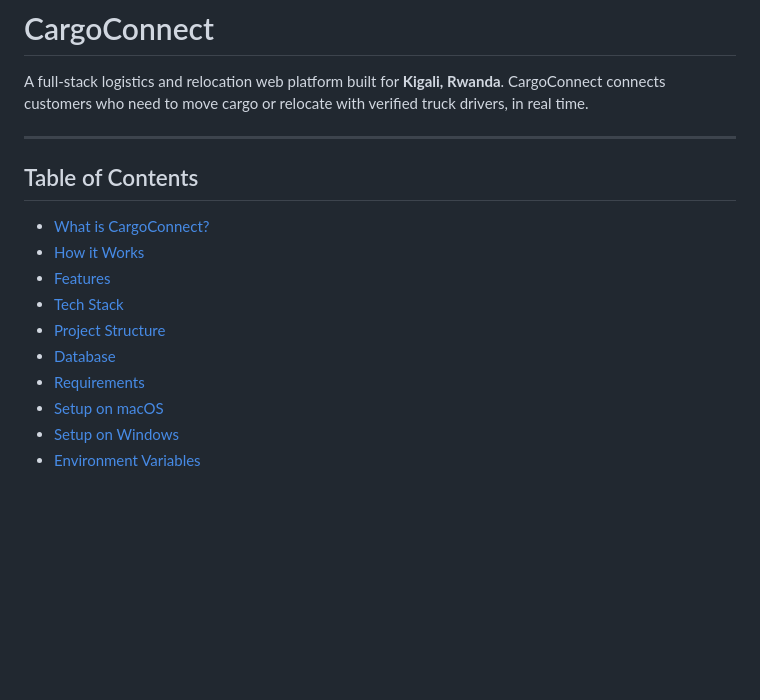
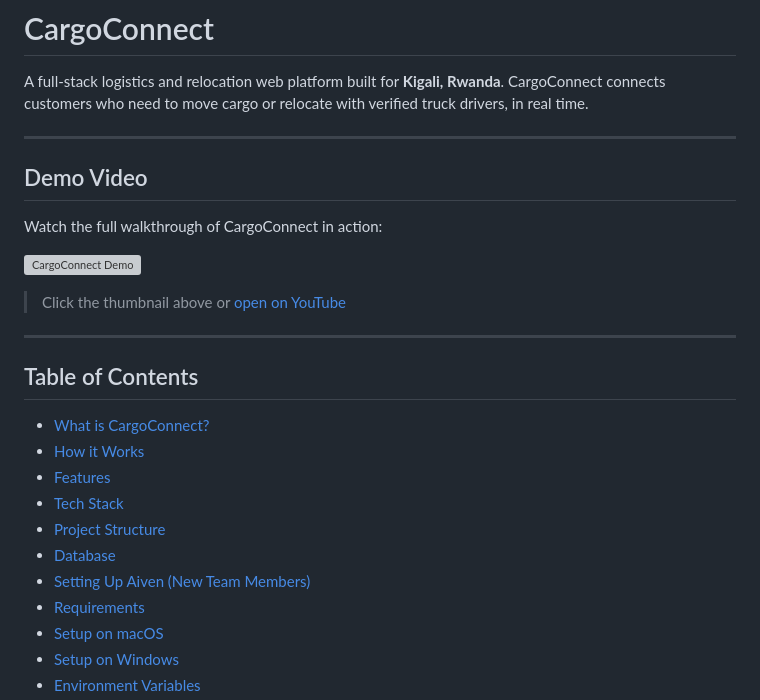
Before and after one commit to NkemJefersonAchia/CargoConnect, a Markdown page: README.md, the part around one of its changes. Rendered like a GitHub page; blank space fills up the shorter version; grey boxes are pictures that could not be loaded.

```diff
--- a/README.md
+++ b/README.md
@@ -2,6 +2,16 @@
 
 A full-stack logistics and relocation web platform built for **Kigali, Rwanda**.
 CargoConnect connects customers who need to move cargo or relocate with verified truck drivers, in real time.
+
+---
+
+## Demo Video
+
+Watch the full walkthrough of CargoConnect in action:
+
+[![CargoConnect Demo](https://img.youtube.com/vi/2BOPISW0x-o/0.jpg)](https://youtu.be/2BOPISW0x-o?si=EnjNWtuy5CAb8ZBl)
+
+> Click the thumbnail above or [open on YouTube](https://youtu.be/2BOPISW0x-o?si=EnjNWtuy5CAb8ZBl)
 
 ---
 
@@ -13,6 +23,7 @@ CargoConnect connects customers who need to move cargo or relocate with verified
 - [Tech Stack](#tech-stack)
 - [Project Structure](#project-structure)
 - [Database](#database)
+- [Setting Up Aiven (New Team Members)](#setting-up-aiven-new-team-members)
 - [Requirements](#requirements)
 - [Setup on macOS](#setup-on-macos)
 - [Setup on Windows](#setup-on-windows)
```
Also changed, not shown: other parts of README.md (+50 -0 lines).
